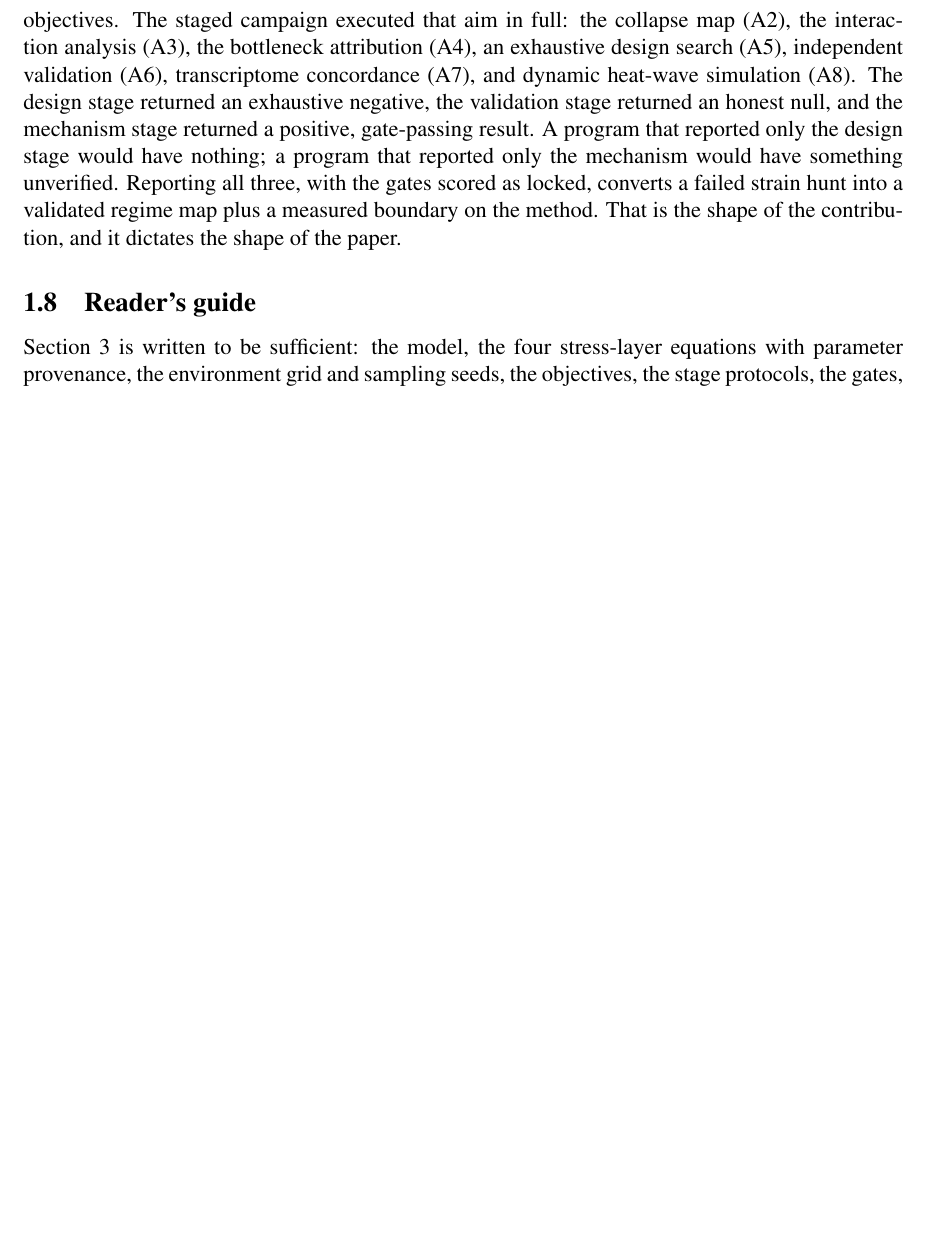
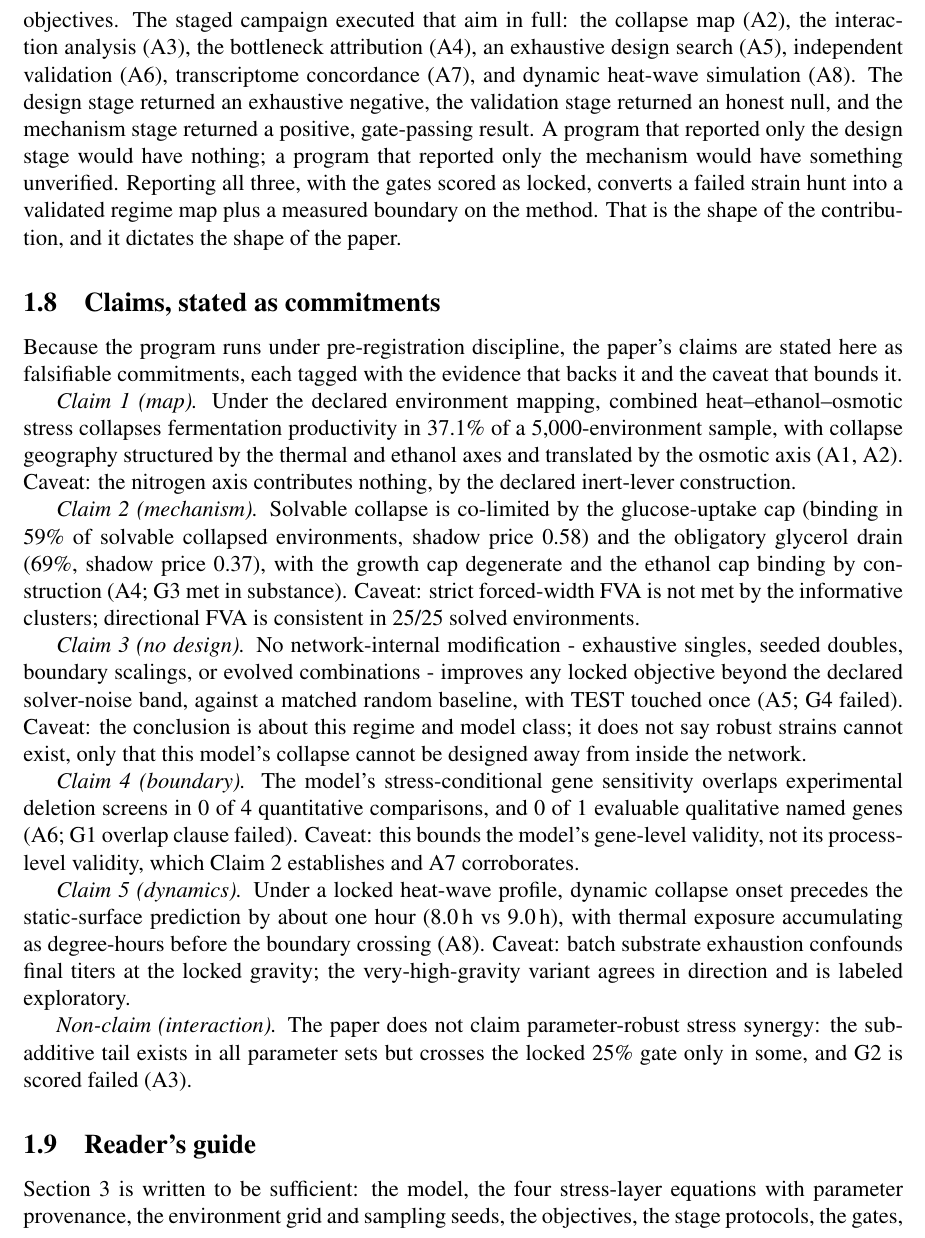
Before and after one commit to uditakankananonononono/mega27-05-yeast-metabolic-twin, a LaTeX paper (paper/climate.tex): part of page 6 of 36, cut so that both start at the same text, the shorter picture padded with empty space. Compiled offline with pdfLaTeX.

Commit message:
redirect paper: claims-as-commitments subsection

```diff
--- a/paper/climate.tex
+++ b/paper/climate.tex
@@ -311,6 +311,57 @@ scored as locked, converts a failed strain hunt into a validated
 regime map plus a measured boundary on the method. That is the shape
 of the contribution, and it dictates the shape of the paper.
 
+
+\subsection{Claims, stated as commitments}
+
+Because the program runs under pre-registration discipline, the
+paper's claims are stated here as falsifiable commitments, each tagged
+with the evidence that backs it and the caveat that bounds it.
+
+\emph{Claim 1 (map).} Under the declared environment mapping, combined
+heat--ethanol--osmotic stress collapses fermentation productivity in
+37.1\% of a 5{,}000-environment sample, with collapse geography
+structured by the thermal and ethanol axes and translated by the
+osmotic axis (A1, A2). Caveat: the nitrogen axis contributes nothing,
+by the declared inert-lever construction.
+
+\emph{Claim 2 (mechanism).} Solvable collapse is co-limited by the
+glucose-uptake cap (binding in 59\% of solvable collapsed
+environments, shadow price 0.58) and the obligatory glycerol drain
+(69\%, shadow price 0.37), with the growth cap degenerate and the
+ethanol cap binding by construction (A4; G3 met in substance).
+Caveat: strict forced-width FVA is not met by the informative
+clusters; directional FVA is consistent in 25/25 solved environments.
+
+\emph{Claim 3 (no design).} No network-internal modification -
+exhaustive singles, seeded doubles, boundary scalings, or evolved
+combinations - improves any locked objective beyond the declared
+solver-noise band, against a matched random baseline, with TEST
+touched once (A5; G4 failed). Caveat: the conclusion is about this
+regime and model class; it does not say robust strains cannot exist,
+only that this model's collapse cannot be designed away from inside
+the network.
+
+\emph{Claim 4 (boundary).} The model's stress-conditional gene
+sensitivity overlaps experimental deletion screens in 0 of 4
+quantitative comparisons, and 0 of 1 evaluable qualitative named
+genes (A6; G1 overlap clause failed). Caveat: this bounds the model's
+gene-level validity, not its process-level validity, which Claim 2
+establishes and A7 corroborates.
+
+\emph{Claim 5 (dynamics).} Under a locked heat-wave profile, dynamic
+collapse onset precedes the static-surface prediction by about one
+hour (8.0\,h vs 9.0\,h), with thermal exposure accumulating as
+degree-hours before the boundary crossing (A8). Caveat: batch
+substrate exhaustion confounds final titers at the locked gravity;
+the very-high-gravity variant agrees in direction and is labeled
+exploratory.
+
+\emph{Non-claim (interaction).} The paper does not claim
+parameter-robust stress synergy: the sub-additive tail exists in all
+parameter sets but crosses the locked 25\% gate only in some, and G2
+is scored failed (A3).
+
 \subsection{Reader's guide}
 
 Section~\ref{sec:methods} is written to be sufficient: the model, the
```
